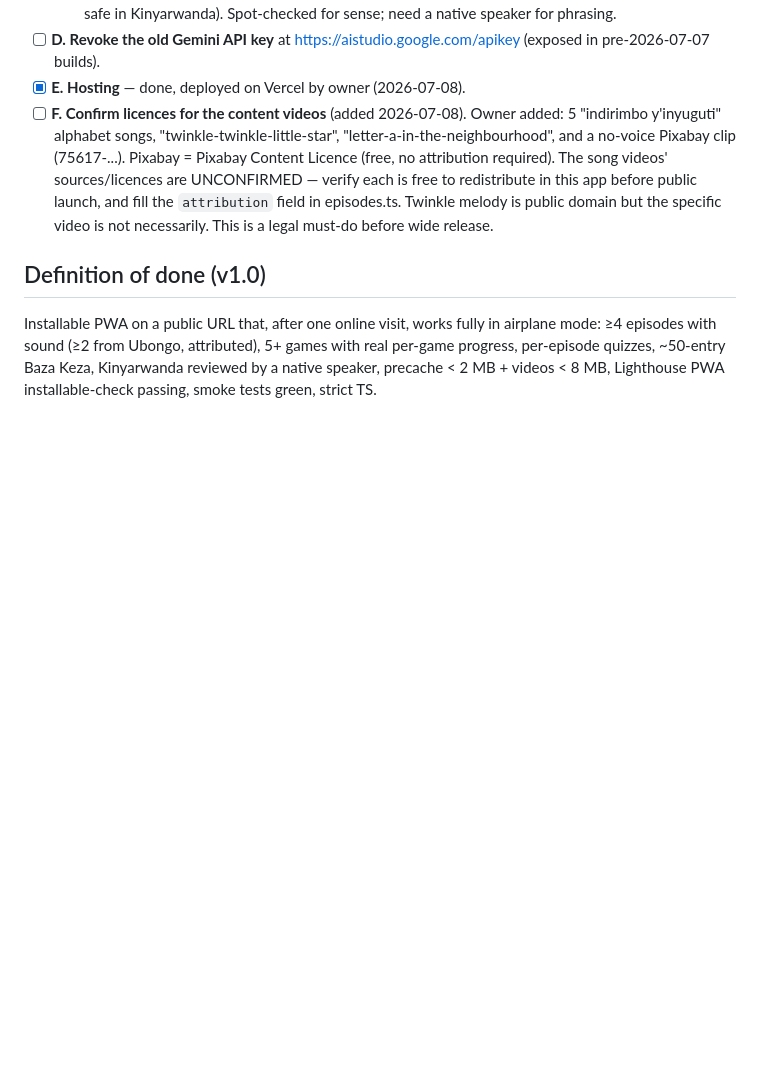
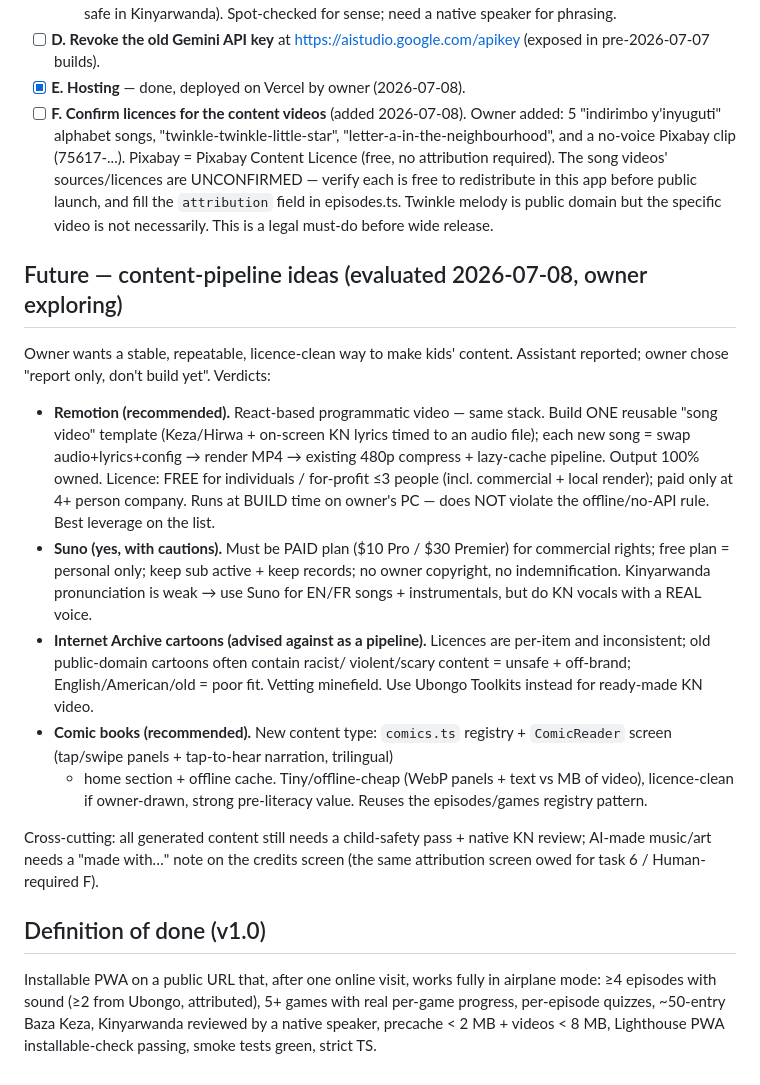
Before and after one commit to Gacaca6/Kina-Wige, a Markdown page: ROADMAP.md, the part around the change. Rendered like a GitHub page; blank space fills up the shorter version.

Commit message:
docs: record content-pipeline idea evaluation (Remotion/Suno/Internet Archive/comics)

```diff
--- a/ROADMAP.md
+++ b/ROADMAP.md
@@ -214,6 +214,36 @@ All verified working in production build.
   episodes.ts. Twinkle melody is public domain but the specific video is not
   necessarily. This is a legal must-do before wide release.
 
+## Future — content-pipeline ideas (evaluated 2026-07-08, owner exploring)
+
+Owner wants a stable, repeatable, licence-clean way to make kids' content.
+Assistant reported; owner chose "report only, don't build yet". Verdicts:
+
+- **Remotion (recommended).** React-based programmatic video — same stack.
+  Build ONE reusable "song video" template (Keza/Hirwa + on-screen KN lyrics
+  timed to an audio file); each new song = swap audio+lyrics+config → render
+  MP4 → existing 480p compress + lazy-cache pipeline. Output 100% owned.
+  Licence: FREE for individuals / for-profit ≤3 people (incl. commercial +
+  local render); paid only at 4+ person company. Runs at BUILD time on owner's
+  PC — does NOT violate the offline/no-API rule. Best leverage on the list.
+- **Suno (yes, with cautions).** Must be PAID plan ($10 Pro / $30 Premier) for
+  commercial rights; free plan = personal only; keep sub active + keep records;
+  no owner copyright, no indemnification. Kinyarwanda pronunciation is weak →
+  use Suno for EN/FR songs + instrumentals, but do KN vocals with a REAL voice.
+- **Internet Archive cartoons (advised against as a pipeline).** Licences are
+  per-item and inconsistent; old public-domain cartoons often contain racist/
+  violent/scary content = unsafe + off-brand; English/American/old = poor fit.
+  Vetting minefield. Use Ubongo Toolkits instead for ready-made KN video.
+- **Comic books (recommended).** New content type: `comics.ts` registry +
+  `ComicReader` screen (tap/swipe panels + tap-to-hear narration, trilingual)
+  + home section + offline cache. Tiny/offline-cheap (WebP panels + text vs
+  MB of video), licence-clean if owner-drawn, strong pre-literacy value.
+  Reuses the episodes/games registry pattern.
+
+Cross-cutting: all generated content still needs a child-safety pass + native
+KN review; AI-made music/art needs a "made with…" note on the credits screen
+(the same attribution screen owed for task 6 / Human-required F).
+
 ## Definition of done (v1.0)
 
 Installable PWA on a public URL that, after one online visit, works fully in
```
